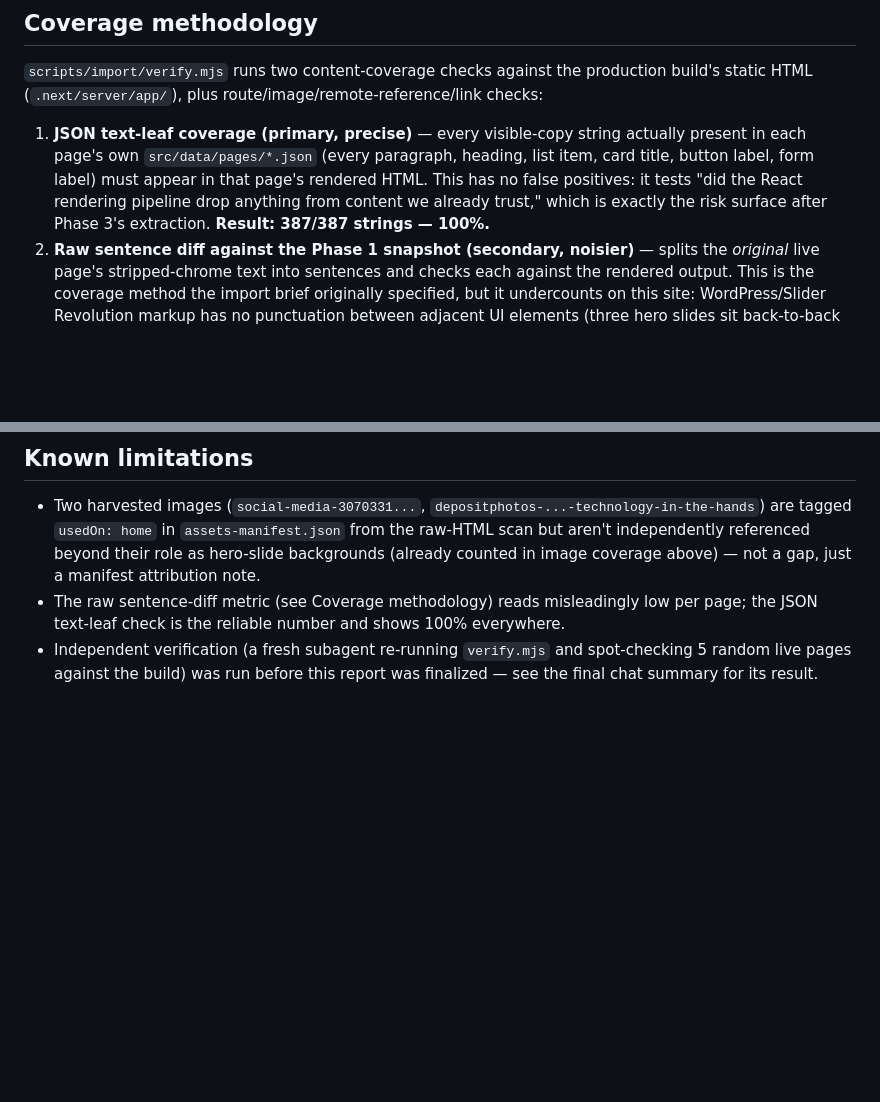
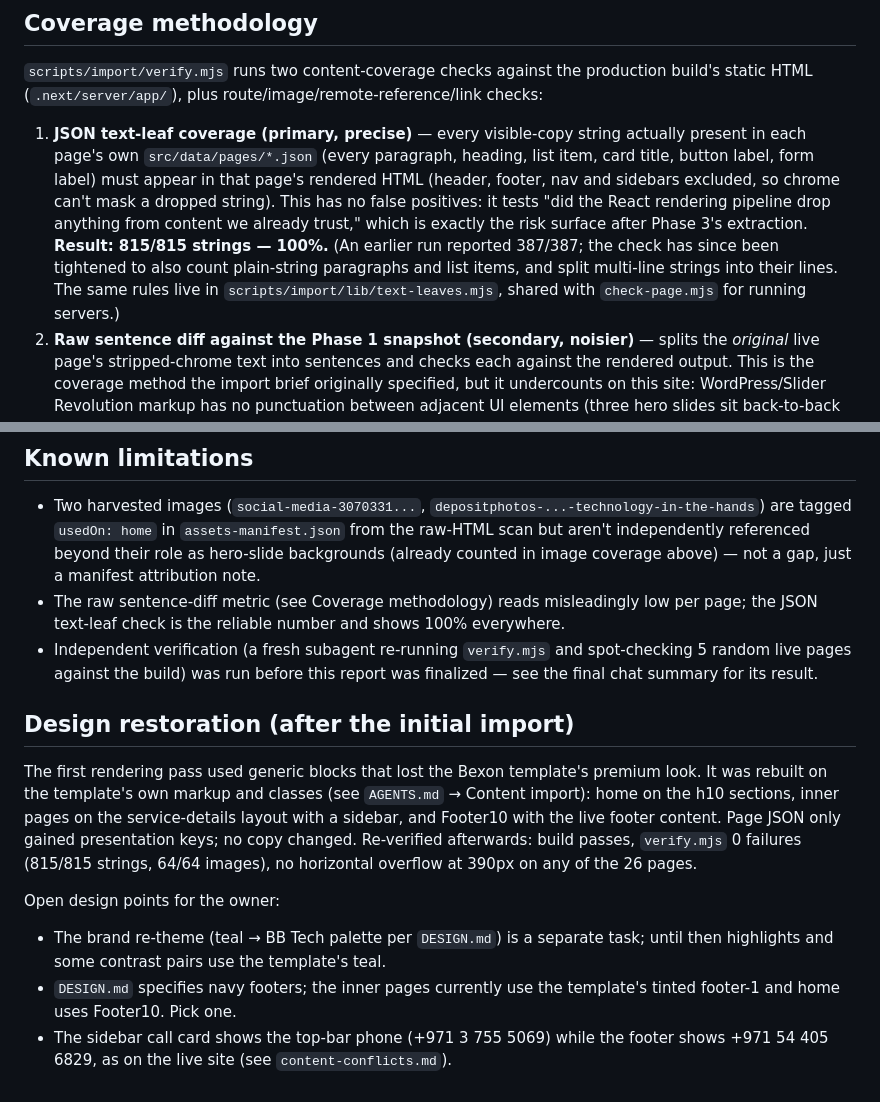
Before and after one commit to mtalhazulf/bbtech.ae-website, a Markdown page: content-import/REPORT.md, 2 parts joined by grey strips. Rendered like a GitHub page; blank space fills up the shorter version.

```diff
--- a/content-import/REPORT.md
+++ b/content-import/REPORT.md
@@ -25,10 +25,14 @@ build's static HTML (`.next/server/app/`), plus route/image/remote-reference/lin
 
 1. **JSON text-leaf coverage (primary, precise)** — every visible-copy string actually
    present in each page's own `src/data/pages/*.json` (every paragraph, heading, list
-   item, card title, button label, form label) must appear in that page's rendered HTML.
+   item, card title, button label, form label) must appear in that page's rendered HTML
+   (header, footer, nav and sidebars excluded, so chrome can't mask a dropped string).
    This has no false positives: it tests "did the React rendering pipeline drop anything
    from content we already trust," which is exactly the risk surface after Phase 3's
-   extraction. **Result: 387/387 strings — 100%.**
+   extraction. **Result: 815/815 strings — 100%.** (An earlier run reported 387/387; the
+   check has since been tightened to also count plain-string paragraphs and list items,
+   and split multi-line strings into their lines. The same rules live in
+   `scripts/import/lib/text-leaves.mjs`, shared with `check-page.mjs` for running servers.)
 2. **Raw sentence diff against the Phase 1 snapshot (secondary, noisier)** — splits the
    *original* live page's stripped-chrome text into sentences and checks each against the
    rendered output. This is the coverage method the import brief originally specified, but
@@ -120,3 +124,21 @@ decision, ISO badge confirmation, generated alt text to review, and dead assets:
 - Independent verification (a fresh subagent re-running `verify.mjs` and spot-checking 5
   random live pages against the build) was run before this report was finalized — see the
   final chat summary for its result.
+
+## Design restoration (after the initial import)
+
+The first rendering pass used generic blocks that lost the Bexon template's premium look.
+It was rebuilt on the template's own markup and classes (see `AGENTS.md` → Content
+import): home on the h10 sections, inner pages on the service-details layout with a
+sidebar, and Footer10 with the live footer content. Page JSON only gained
+presentation keys; no copy changed. Re-verified afterwards: build passes, `verify.mjs`
+0 failures (815/815 strings, 64/64 images), no horizontal overflow at 390px on any of
+the 26 pages.
+
+Open design points for the owner:
+- The brand re-theme (teal → BB Tech palette per `DESIGN.md`) is a separate task; until
+  then highlights and some contrast pairs use the template's teal.
+- `DESIGN.md` specifies navy footers; the inner pages currently use the template's
+  tinted footer-1 and home uses Footer10. Pick one.
+- The sidebar call card shows the top-bar phone (+971 3 755 5069) while the footer shows
+  +971 54 405 6829, as on the live site (see `content-conflicts.md`).
```
Also changed, not shown: AGENTS.md (+33 -11 lines).
